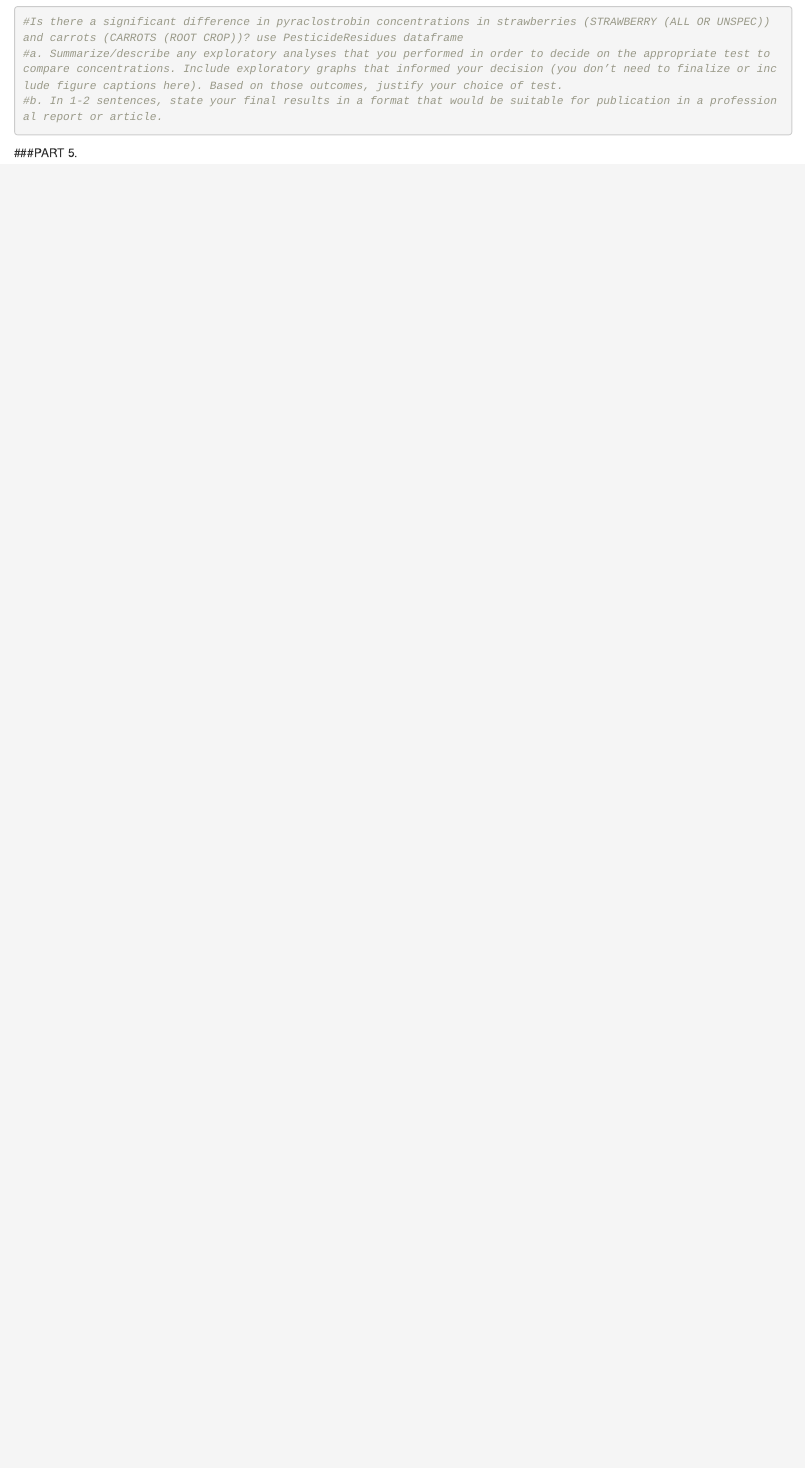
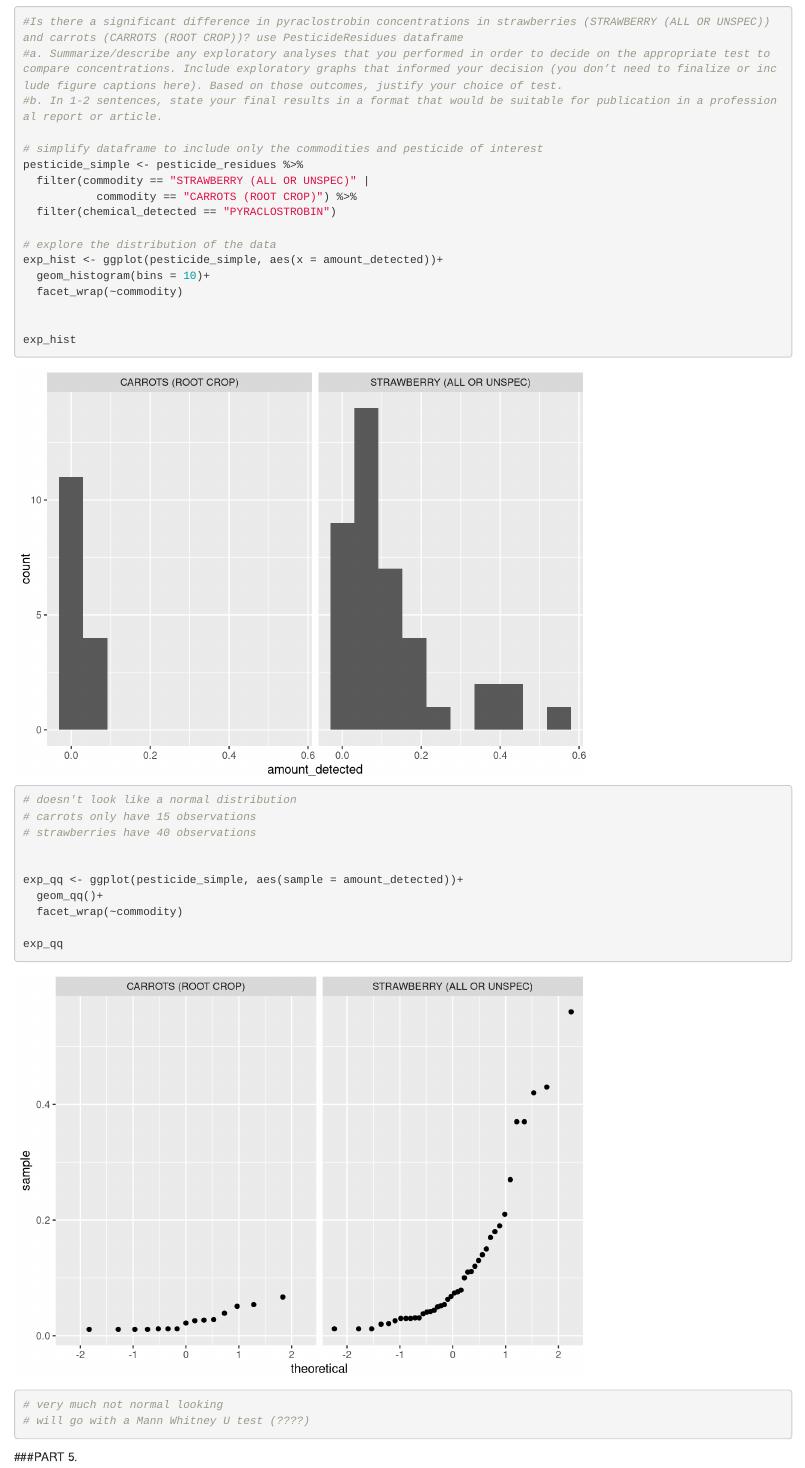
Before and after one commit to clairegmadden/206final, an R Markdown document (206_Final_ClaireMadden.Rmd): the page in a window 1100 px wide, from 1250 px down. Rendered offline with R 4.5, knitr and Pandoc, with nearby package versions.

Commit message:
started part 4

```diff
--- a/206_Final_ClaireMadden.Rmd
+++ b/206_Final_ClaireMadden.Rmd
@@ -82,6 +82,31 @@
 #a. Summarize/describe any exploratory analyses that you performed in order to decide on the appropriate test to compare concentrations. Include exploratory graphs that informed your decision (you don’t need to finalize or include figure captions here). Based on those outcomes, justify your choice of test.
 #b. In 1-2 sentences, state your final results in a format that would be suitable for publication in a professional report or article.
 
+# simplify dataframe to include only the commodities and pesticide of interest
+pesticide_simple <- pesticide_residues %>%
+  filter(commodity == "STRAWBERRY (ALL OR UNSPEC)" |
+           commodity == "CARROTS (ROOT CROP)") %>%
+  filter(chemical_detected == "PYRACLOSTROBIN")
+
+# explore the distribution of the data
+exp_hist <- ggplot(pesticide_simple, aes(x = amount_detected))+
+  geom_histogram(bins = 10)+
+  facet_wrap(~commodity)
+
+
+exp_hist
+# doesn't look like a normal distribution
+# carrots only have 15 observations
+# strawberries have 40 observations
+
+
+exp_qq <- ggplot(pesticide_simple, aes(sample = amount_detected))+
+  geom_qq()+
+  facet_wrap(~commodity)
+
+exp_qq
+# very much not normal looking
+# will go with a Mann Whitney U test (????)
 
 
 
```
